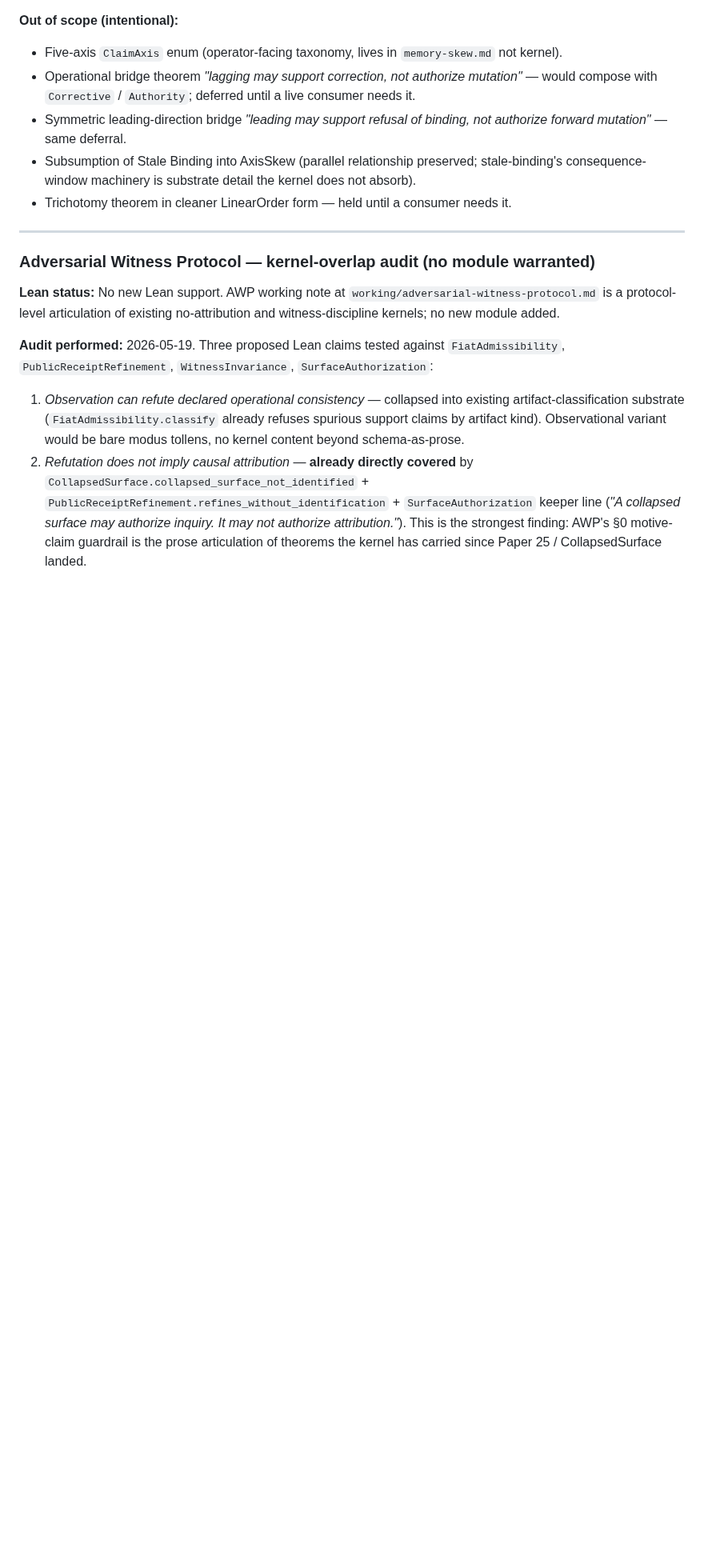
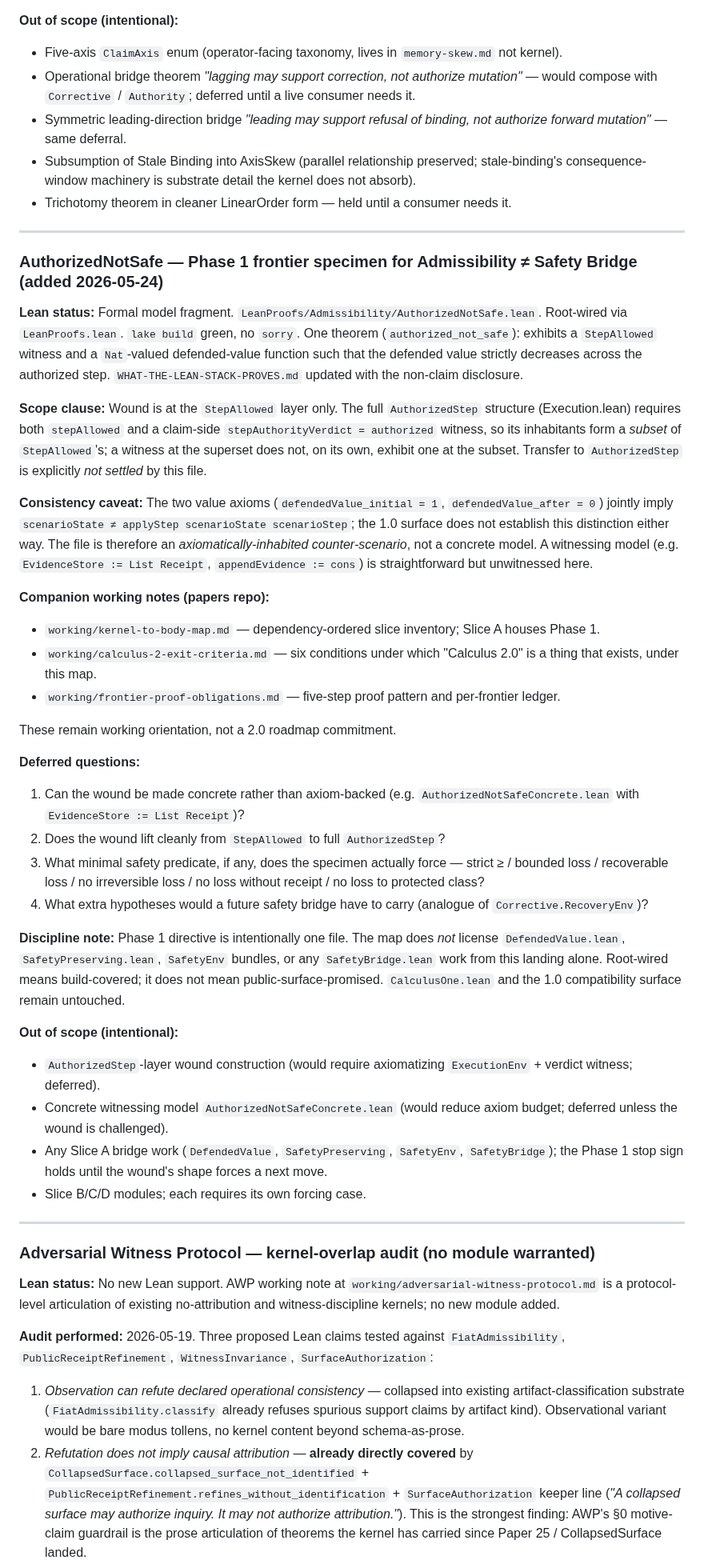
Before and after one commit to unpingable/papers, a Markdown page: docs/formalization-backfill-notes.md, the part around one of its changes. Shown at 80% size. Rendered like a GitHub page; blank space fills up the shorter version.

Commit message:
formalization backfill notes

```diff
--- a/docs/formalization-backfill-notes.md
+++ b/docs/formalization-backfill-notes.md
@@ -159,6 +159,40 @@ The comparison relation is consumer-supplied; the kernel keeps the underlying or
 
 ---
 
+### AuthorizedNotSafe — Phase 1 frontier specimen for Admissibility ≠ Safety Bridge (added 2026-05-24)
+
+**Lean status:** Formal model fragment. `LeanProofs/Admissibility/AuthorizedNotSafe.lean`. Root-wired via `LeanProofs.lean`. `lake build` green, no `sorry`. One theorem (`authorized_not_safe`): exhibits a `StepAllowed` witness and a `Nat`-valued defended-value function such that the defended value strictly decreases across the authorized step. `WHAT-THE-LEAN-STACK-PROVES.md` updated with the non-claim disclosure.
+
+**Scope clause:** Wound is at the `StepAllowed` layer only. The full `AuthorizedStep` structure (Execution.lean) requires both `stepAllowed` and a claim-side `stepAuthorityVerdict = authorized` witness, so its inhabitants form a *subset* of `StepAllowed`'s; a witness at the superset does not, on its own, exhibit one at the subset. Transfer to `AuthorizedStep` is explicitly *not settled* by this file.
+
+**Consistency caveat:** The two value axioms (`defendedValue_initial = 1`, `defendedValue_after = 0`) jointly imply `scenarioState ≠ applyStep scenarioState scenarioStep`; the 1.0 surface does not establish this distinction either way. The file is therefore an *axiomatically-inhabited counter-scenario*, not a concrete model. A witnessing model (e.g. `EvidenceStore := List Receipt`, `appendEvidence := cons`) is straightforward but unwitnessed here.
+
+**Companion working notes (papers repo):**
+
+- `working/kernel-to-body-map.md` — dependency-ordered slice inventory; Slice A houses Phase 1.
+- `working/calculus-2-exit-criteria.md` — six conditions under which "Calculus 2.0" is a thing that exists, under this map.
+- `working/frontier-proof-obligations.md` — five-step proof pattern and per-frontier ledger.
+
+These remain working orientation, not a 2.0 roadmap commitment.
+
+**Deferred questions:**
+
+1. Can the wound be made concrete rather than axiom-backed (e.g. `AuthorizedNotSafeConcrete.lean` with `EvidenceStore := List Receipt`)?
+2. Does the wound lift cleanly from `StepAllowed` to full `AuthorizedStep`?
+3. What minimal safety predicate, if any, does the specimen actually force — strict ≥ / bounded loss / recoverable loss / no irreversible loss / no loss without receipt / no loss to protected class?
+4. What extra hypotheses would a future safety bridge have to carry (analogue of `Corrective.RecoveryEnv`)?
+
+**Discipline note:** Phase 1 directive is intentionally one file. The map does *not* license `DefendedValue.lean`, `SafetyPreserving.lean`, `SafetyEnv` bundles, or any `SafetyBridge.lean` work from this landing alone. Root-wired means build-covered; it does not mean public-surface-promised. `CalculusOne.lean` and the 1.0 compatibility surface remain untouched.
+
+**Out of scope (intentional):**
+
+- `AuthorizedStep`-layer wound construction (would require axiomatizing `ExecutionEnv` + verdict witness; deferred).
+- Concrete witnessing model `AuthorizedNotSafeConcrete.lean` (would reduce axiom budget; deferred unless the wound is challenged).
+- Any Slice A bridge work (`DefendedValue`, `SafetyPreserving`, `SafetyEnv`, `SafetyBridge`); the Phase 1 stop sign holds until the wound's shape forces a next move.
+- Slice B/C/D modules; each requires its own forcing case.
+
+---
+
 ### Adversarial Witness Protocol — kernel-overlap audit (no module warranted)
 
 **Lean status:** No new Lean support. AWP working note at `working/adversarial-witness-protocol.md` is a protocol-level articulation of existing no-attribution and witness-discipline kernels; no new module added.
```
Also changed, not shown: other parts of docs/formalization-backfill-notes.md (+1 -0 lines), working/babyriver-admissibility-residue.md (added, +52 -0 lines).
